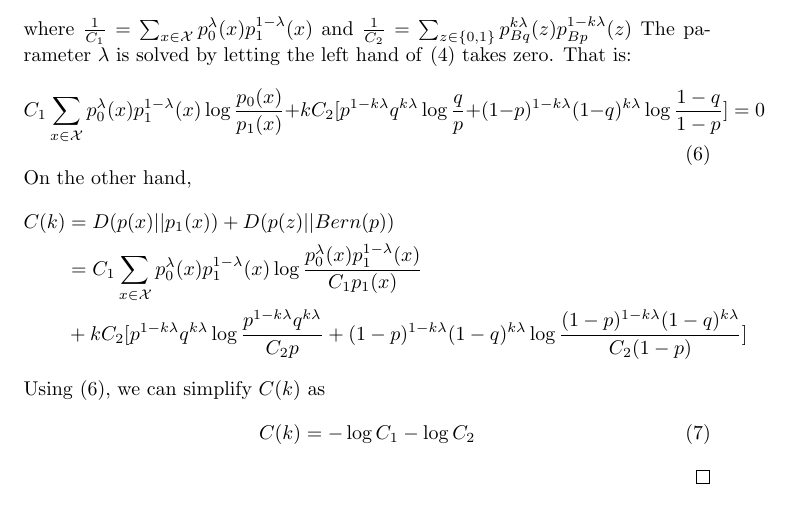
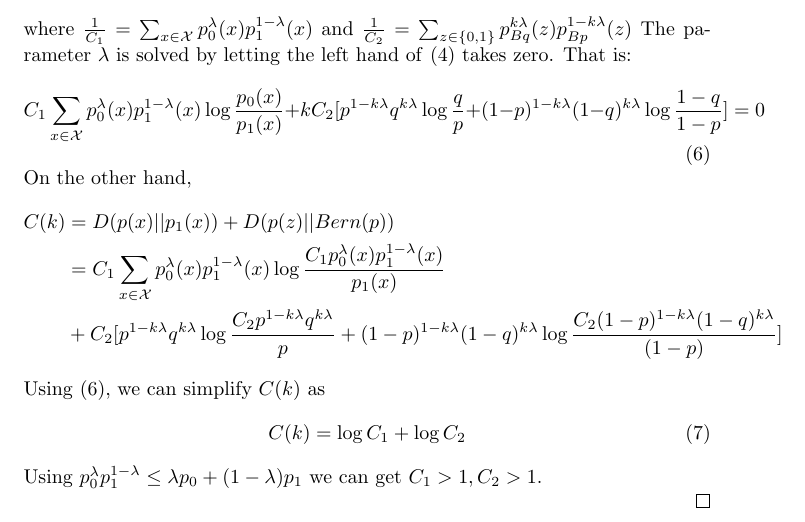
Before and after one commit to zhaofeng-shu33/research_info_related_notes, a LaTeX document (proof.tex): part of page 2 of 2, cut so that both start at the same text. Compiled offline with pdfLaTeX.

Commit message:
add more analysis

```diff
--- a/proof.tex
+++ b/proof.tex
@@ -73,13 +73,15 @@ By the theory of large deviation, $P(A_k) \dot{=} \exp(-n C(k))$. Show that $0 <
 	On the other hand,
 	\begin{align*}
 	C(k) & = D(p(x)|| p_1(x)) + D(p(z) || Bern(p)) \\
-	& = C_1\sum_{x\in \mathcal{X}} p_0^{\lambda}(x)p_1^{1-\lambda}(x)\log\frac{p_0^{\lambda}(x)p_1^{1-\lambda}(x)}{C_1 p_1(x)}  \\
-	& + kC_2[p^{1-k\lambda}q^{k\lambda}\log\frac{p^{1-k\lambda}q^{k\lambda}}{C_2 p} +
-	(1-p)^{1-k\lambda}(1-q)^{k\lambda}\log\frac{(1-p)^{1-k\lambda}(1-q)^{k\lambda}}{C_2(1-p)} ]
+	& = C_1\sum_{x\in \mathcal{X}} p_0^{\lambda}(x)p_1^{1-\lambda}(x)\log\frac{C_1  p_0^{\lambda}(x)p_1^{1-\lambda}(x)}{p_1(x)}  \\
+	& + C_2[p^{1-k\lambda}q^{k\lambda}\log\frac{C_2 p^{1-k\lambda}q^{k\lambda}}{p} +
+	(1-p)^{1-k\lambda}(1-q)^{k\lambda}\log\frac{C_2(1-p)^{1-k\lambda}(1-q)^{k\lambda}}{(1-p)} ]
 	\end{align*}
 	Using \eqref{eq:constraint}, we can simplify $C(k)$ as
 	\begin{equation}
-	C(k) = - \log  C_1 - \log C_2
+	C(k) =  \log  C_1 + \log C_2
 	\end{equation}
+	Using $p_0^{\lambda} p_1^{1-\lambda} \leq \lambda p_0 + (1-\lambda) p_1$ we can get $C_1 > 1, C_2 > 1$.
+
 \end{proof}
 \end{document}
```
